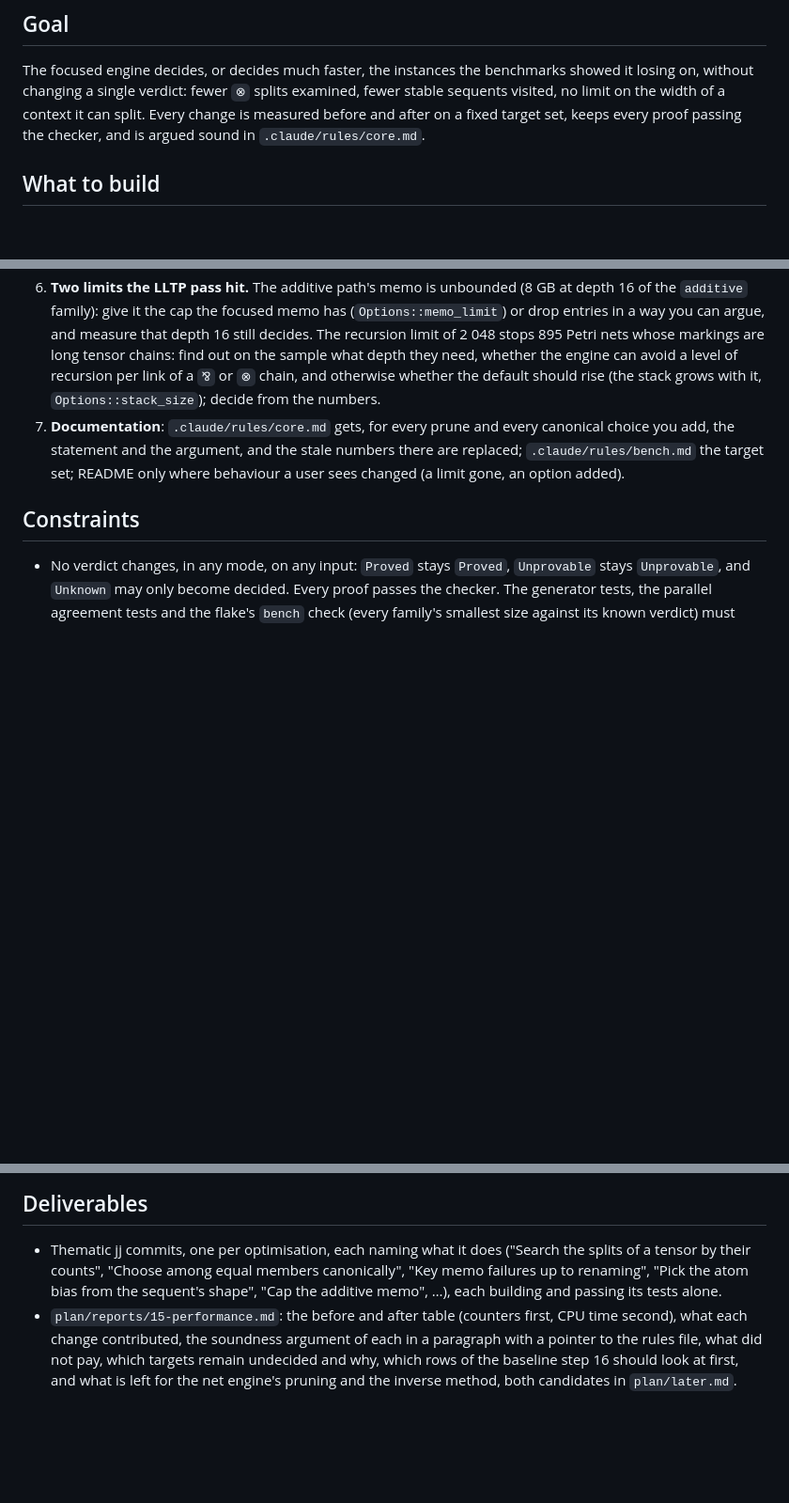
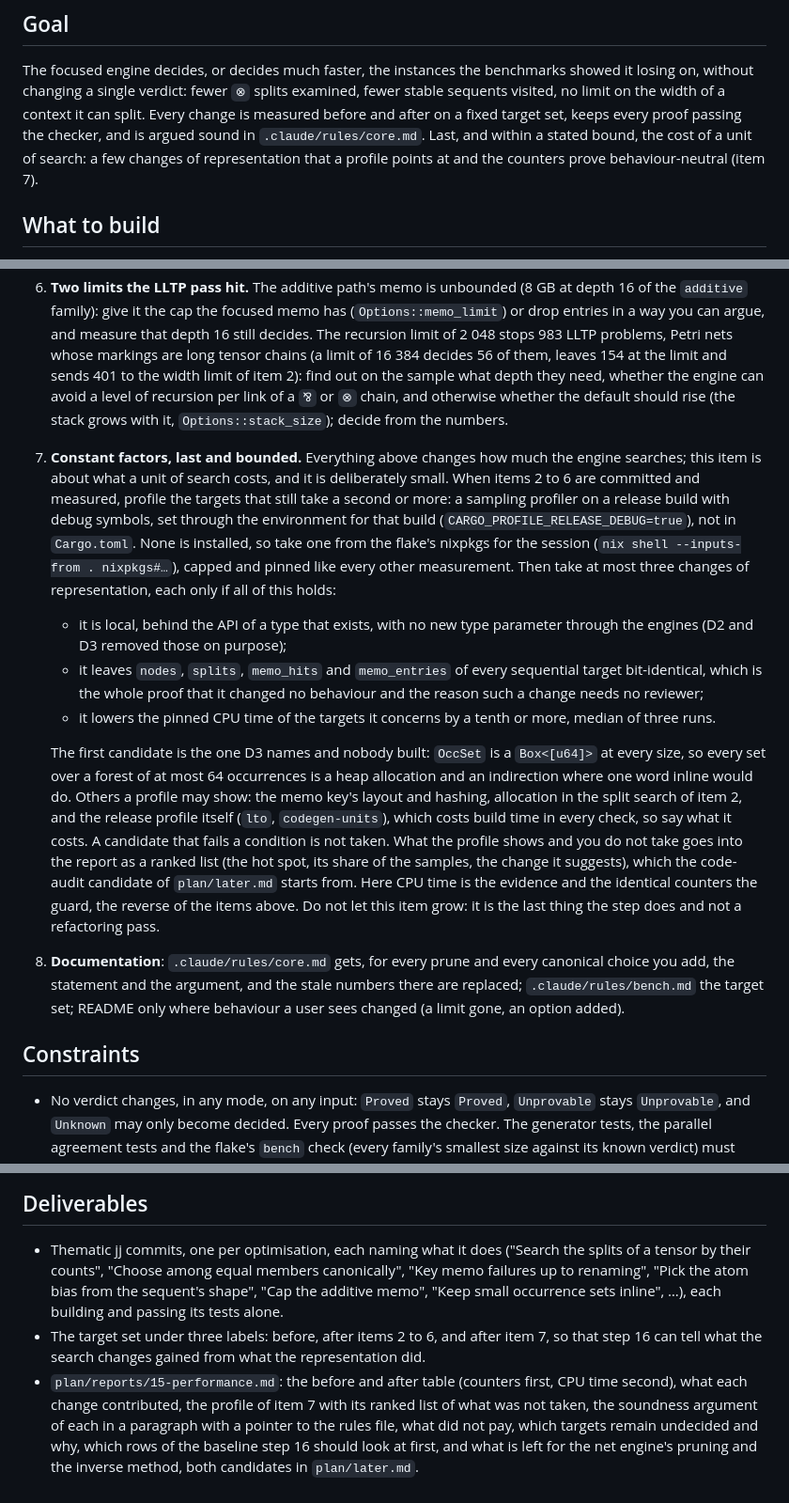
Before and after one commit to flgrubm/linlog, a Markdown page: plan/15-performance.md, 3 parts joined by grey strips. Shown at 94% size. GitHub-like rendering; blank space fills up the shorter version.

```diff
--- a/plan/15-performance.md
+++ b/plan/15-performance.md
@@ -130,7 +130,9 @@ benchmarks showed it losing on, without changing a single verdict: fewer
 `⊗` splits examined, fewer stable sequents visited, no limit on the width
 of a context it can split. Every change is measured before and after on a
 fixed target set, keeps every proof passing the checker, and is argued
-sound in `.claude/rules/core.md`.
+sound in `.claude/rules/core.md`. Last, and within a stated bound, the
+cost of a unit of search: a few changes of representation that a profile
+points at and the counters prove behaviour-neutral (item 7).
 
 ## What to build
 
@@ -228,12 +231,47 @@ sound in `.claude/rules/core.md`.
    unbounded (8 GB at depth 16 of the `additive` family): give it the cap
    the focused memo has (`Options::memo_limit`) or drop entries in a way
    you can argue, and measure that depth 16 still decides. The recursion
-   limit of 2 048 stops 895 Petri nets whose markings are long tensor
-   chains: find out on the sample what depth they need, whether the
+   limit of 2 048 stops 983 LLTP problems, Petri nets whose markings are
+   long tensor chains (a limit of 16 384 decides 56 of them, leaves 154
+   at the limit and sends 401 to the width limit of item 2): find out on
+   the sample what depth they need, whether the
    engine can avoid a level of recursion per link of a `⅋` or `⊗` chain,
    and otherwise whether the default should rise (the stack grows with
    it, `Options::stack_size`); decide from the numbers.
-7. **Documentation**: `.claude/rules/core.md` gets, for every prune and
+7. **Constant factors, last and bounded.** Everything above changes how
+   much the engine searches; this item is about what a unit of search
+   costs, and it is deliberately small. When items 2 to 6 are committed
+   and measured, profile the targets that still take a second or more: a
+   sampling profiler on a release build with debug symbols, set through
+   the environment for that build (`CARGO_PROFILE_RELEASE_DEBUG=true`),
+   not in `Cargo.toml`. None is installed, so take one from the flake's
+   nixpkgs for the session (`nix shell --inputs-from . nixpkgs#…`),
+   capped and pinned like every other measurement. Then take at most
+   three changes of representation, each only if all of this holds:
+   - it is local, behind the API of a type that exists, with no new type
+     parameter through the engines (D2 and D3 removed those on purpose);
+   - it leaves `nodes`, `splits`, `memo_hits` and `memo_entries` of
+     every sequential target bit-identical, which is the whole proof
+     that it changed no behaviour and the reason such a change needs no
+     reviewer;
+   - it lowers the pinned CPU time of the targets it concerns by a tenth
+     or more, median of three runs.
+
+   The first candidate is the one D3 names and nobody built: `OccSet` is
+   a `Box<[u64]>` at every size, so every set over a forest of at most
+   64 occurrences is a heap allocation and an indirection where one word
+   inline would do. Others a profile may show: the memo key's layout and
+   hashing, allocation in the split search of item 2, and the release
+   profile itself (`lto`, `codegen-units`), which costs build time in
+   every check, so say what it costs. A candidate that fails a condition
+   is not taken. What the profile shows and you do not take goes into
+   the report as a ranked list (the hot spot, its share of the samples,
+   the change it suggests), which the code-audit candidate of
+   `plan/later.md` starts from. Here CPU time is the evidence and the
+   identical counters the guard, the reverse of the items above. Do not
+   let this item grow: it is the last thing the step does and not a
+   refactoring pass.
+8. **Documentation**: `.claude/rules/core.md` gets, for every prune and
    every canonical choice you add, the statement and the argument, and
    the stale numbers there are replaced; `.claude/rules/bench.md` the
    target set; README only where behaviour a user sees changed (a limit
@@ -279,10 +317,15 @@ helped and the candidates that did not pay.
 - Thematic jj commits, one per optimisation, each naming what it does
   ("Search the splits of a tensor by their counts", "Choose among equal
   members canonically", "Key memo failures up to renaming", "Pick the
-  atom bias from the sequent's shape", "Cap the additive memo", …), each
-  building and passing its tests alone.
+  atom bias from the sequent's shape", "Cap the additive memo", "Keep
+  small occurrence sets inline", …), each building and passing its tests
+  alone.
+- The target set under three labels: before, after items 2 to 6, and
+  after item 7, so that step 16 can tell what the search changes gained
+  from what the representation did.
 - `plan/reports/15-performance.md`: the before and after table
   (counters first, CPU time second), what each change contributed, the
+  profile of item 7 with its ranked list of what was not taken, the
   soundness argument of each in a paragraph with a pointer to the rules
   file, what did not pay, which targets remain undecided and why, which rows
   of the baseline step 16 should look at first, and what is left for the
```
Also changed, not shown: other parts of plan/15-performance.md (+2 -1 lines), plan/README.md (+14 -1 lines), plan/later.md (+4 -1 lines).
